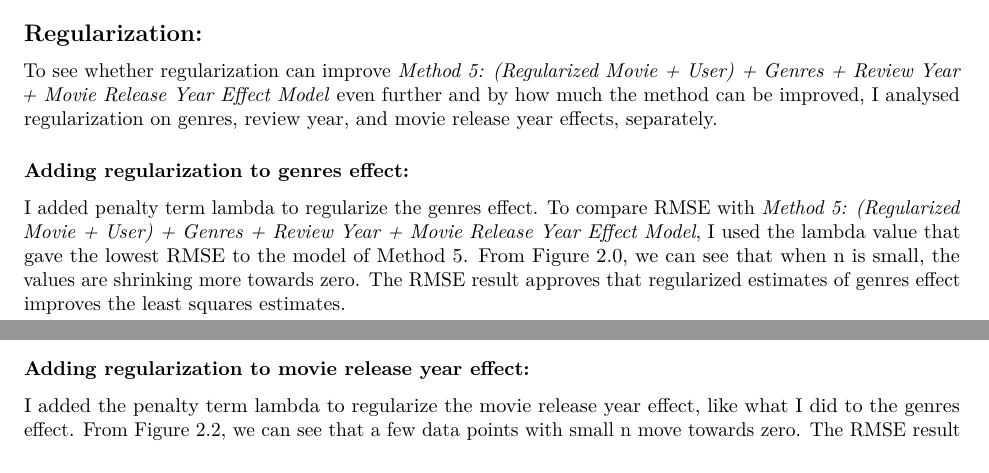
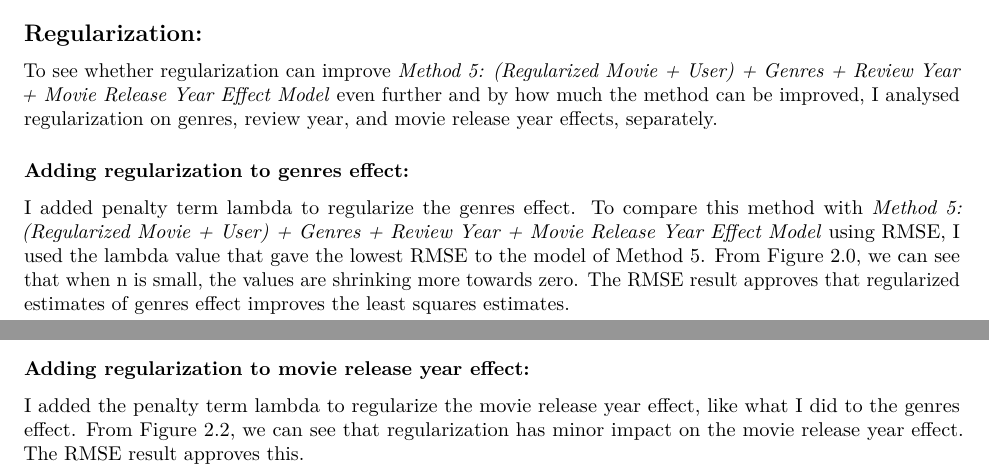
Before and after one commit to chaowu-wlt/movie-recommendation-system, an R Markdown document (report.Rmd): two parts of pages 8 and 9 of 12, joined at a grey line, cut so that both start at the same text. Rendered offline with R 4.5, knitr and Pandoc, then LaTeX, with nearby package versions; some code elsewhere in the file could not run offline.

Commit message:
Commit changes to the coding and report files.

````diff
--- a/report.Rmd
+++ b/report.Rmd
@@ -612,7 +612,7 @@ rmse_results %>% knitr::kable()
 To see whether regularization can improve *Method 5: (Regularized Movie + User) + Genres + Review Year + Movie Release Year Effect Model* even further and by how much the method can be improved, I analysed regularization on genres, review year, and movie release year effects, separately.
 
 ### Adding regularization to genres effect:
-I added penalty term lambda to regularize the genres effect. To compare RMSE with *Method 5: (Regularized Movie + User) + Genres + Review Year + Movie Release Year Effect Model*, I used the lambda value that gave the lowest RMSE to the model of Method 5. From Figure 2.0, we can see that when n is small, the values are shrinking more towards zero. The RMSE result approves that regularized estimates of genres effect improves the least squares estimates.
+I added penalty term lambda to regularize the genres effect. To compare this method with *Method 5: (Regularized Movie + User) + Genres + Review Year + Movie Release Year Effect Model* using RMSE, I used the lambda value that gave the lowest RMSE to the model of Method 5. From Figure 2.0, we can see that when n is small, the values are shrinking more towards zero. The RMSE result approves that regularized estimates of genres effect improves the least squares estimates.
 ```{r echo=FALSE}
 ##########################################################################################################
 #
@@ -794,7 +794,7 @@ reg_rmse_results %>% knitr::kable()
 (Figure 2.1)
 
 ### Adding regularization to movie release year effect:
-I added the penalty term lambda to regularize the movie release year effect, like what I did to the genres effect. From Figure 2.2, we can see that a few data points with small n move towards zero. The RMSE result approves that regularized estimates of movie release year effect improves the least squares estimates.
+I added the penalty term lambda to regularize the movie release year effect, like what I did to the genres effect. From Figure 2.2, we can see that regularization has minor impact on the movie release year effect. The RMSE result approves this.
 ```{r echo=FALSE}
 ##########################################################################################################
 #
````
Also changed, not shown: movieLens-analysis.R (+2 -2 lines), report.pdf, report.Rmd (2 more changed lines).
